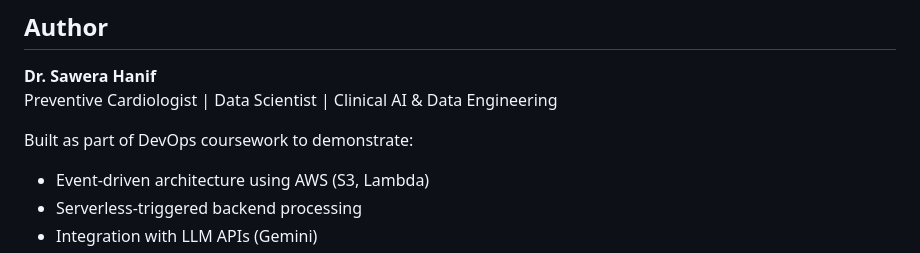
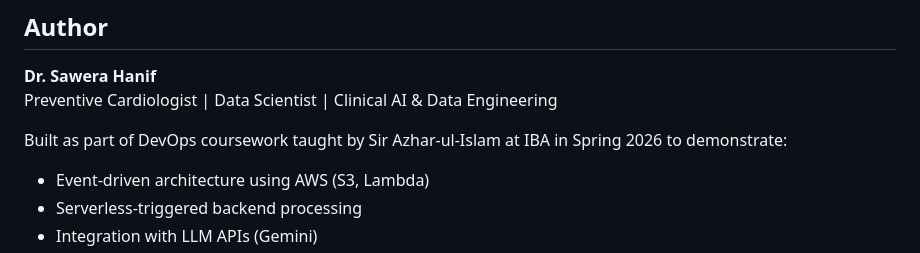
Before and after one commit to drsawerahanif/event-driven-cardiology-ai-processing-pipeline, a Markdown page: README.md, the part around the change. GitHub-like rendering.

Commit message:
Update README with detailed coursework information
Expanded description of the DevOps coursework.

```diff
--- a/README.md
+++ b/README.md
@@ -191,7 +191,7 @@ Here's a simple breakdown:
 **Dr. Sawera Hanif**
 Preventive Cardiologist | Data Scientist | Clinical AI & Data Engineering
 
-Built as part of DevOps coursework to demonstrate:
+Built as part of DevOps coursework taught by Sir Azhar-ul-Islam at IBA in Spring 2026 to demonstrate:
 
 - Event-driven architecture using AWS (S3, Lambda)
 - Serverless-triggered backend processing
```
